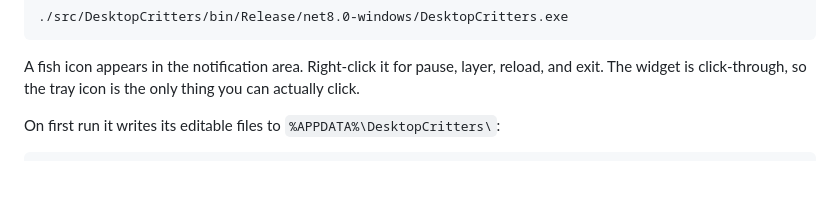
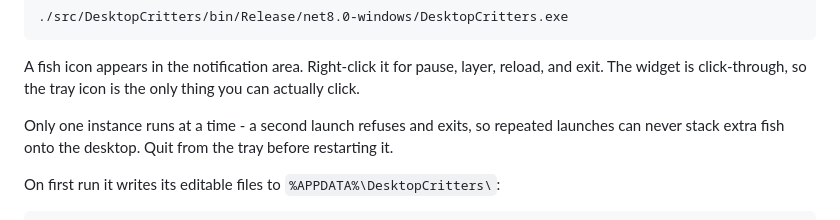
Before and after one commit to ticksterius-afk/desktop-critters, a Markdown page: README.md, the part around one of its changes. Drawn GitHub-style; blank space fills up the shorter version.

```diff
--- a/README.md
+++ b/README.md
@@ -39,6 +39,10 @@ dotnet build src/DesktopCritters/DesktopCritters.csproj -c Release
 A fish icon appears in the notification area. Right-click it for pause, layer, reload,
 and exit. The widget is click-through, so the tray icon is the only thing you can
 actually click.
+
+Only one instance runs at a time - a second launch refuses and exits, so repeated
+launches can never stack extra fish onto the desktop. Quit from the tray before
+restarting it.
 
 On first run it writes its editable files to `%APPDATA%\DesktopCritters\`:
 
```
Also changed, not shown: other parts of README.md (+56 -15 lines), docs/fish.png, 12 other files.
